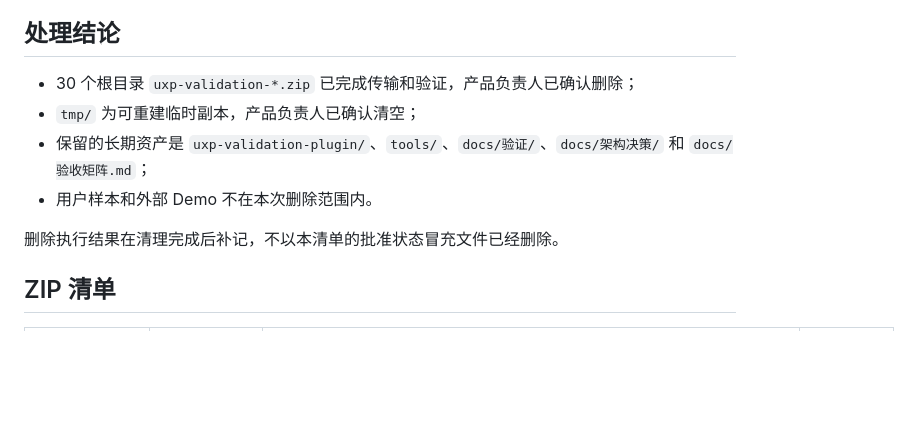
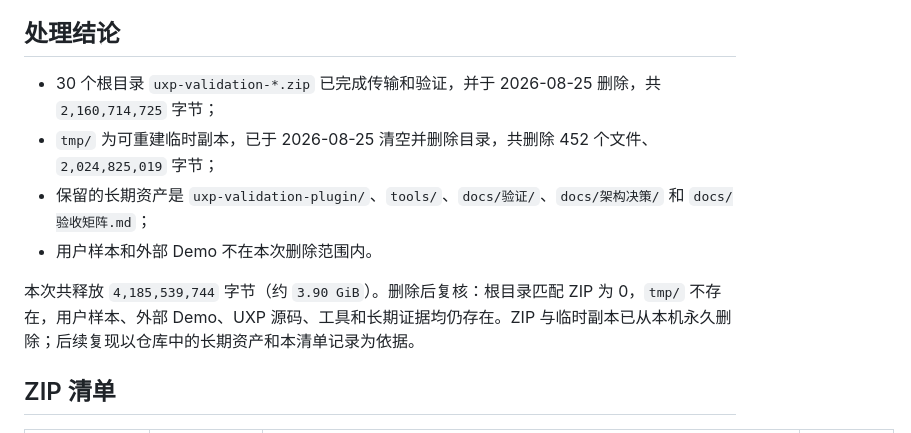
Before and after one commit to staywithbaekim/ecommerce-detail-page-ai, a Markdown page: docs/验证/UXP验证产物归档清单.md, the part around the change. Drawn GitHub-style; blank space fills up the shorter version.

Commit message:
chore: remove obsolete UXP transport artifacts

```diff
--- a/docs/验证/UXP验证产物归档清单.md
+++ b/docs/验证/UXP验证产物归档清单.md
@@ -6,12 +6,12 @@
 
 ## 处理结论
 
-- 30 个根目录 `uxp-validation-*.zip` 已完成传输和验证，产品负责人已确认删除；
-- `tmp/` 为可重建临时副本，产品负责人已确认清空；
+- 30 个根目录 `uxp-validation-*.zip` 已完成传输和验证，并于 2026-08-25 删除，共 `2,160,714,725` 字节；
+- `tmp/` 为可重建临时副本，已于 2026-08-25 清空并删除目录，共删除 452 个文件、`2,024,825,019` 字节；
 - 保留的长期资产是 `uxp-validation-plugin/`、`tools/`、`docs/验证/`、`docs/架构决策/` 和 `docs/验收矩阵.md`；
 - 用户样本和外部 Demo 不在本次删除范围内。
 
-删除执行结果在清理完成后补记，不以本清单的批准状态冒充文件已经删除。
+本次共释放 `4,185,539,744` 字节（约 `3.90 GiB`）。删除后复核：根目录匹配 ZIP 为 0，`tmp/` 不存在，用户样本、外部 Demo、UXP 源码、工具和长期证据均仍存在。ZIP 与临时副本已从本机永久删除；后续复现以仓库中的长期资产和本清单记录为依据。
 
 ## ZIP 清单
 
```
Also changed, not shown: docs/当前项目状态.md (+1 -1 lines).
